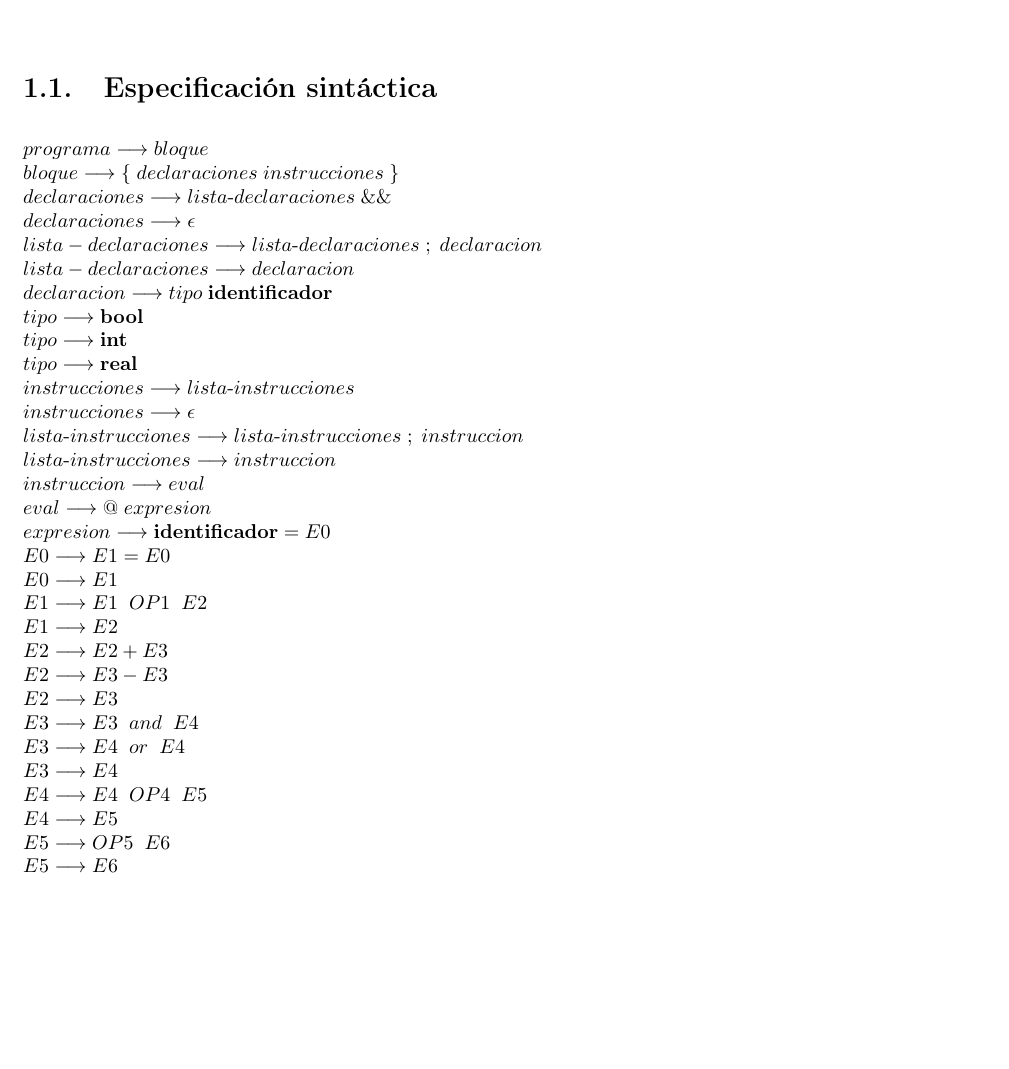
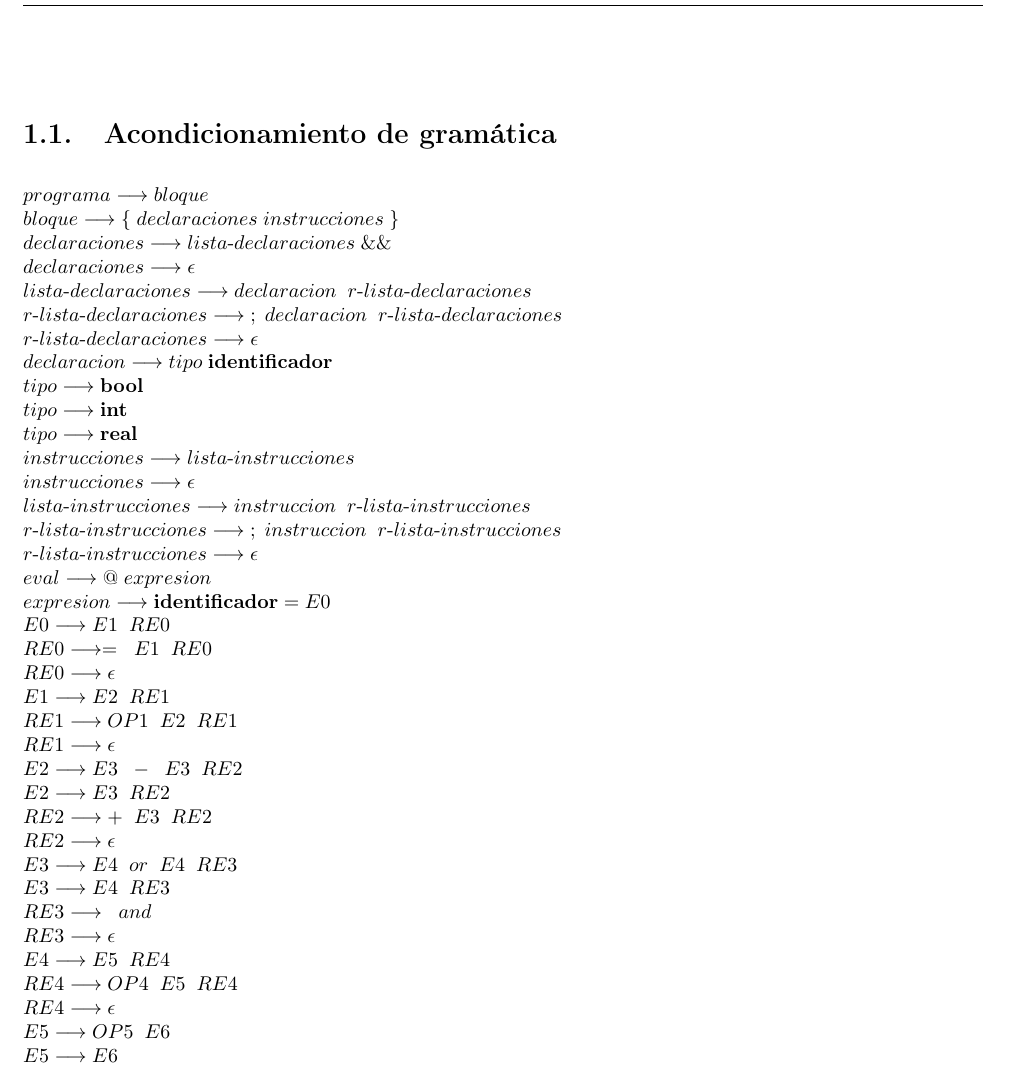
Before and after one commit to serco712/PL-Practica, a LaTeX thesis (memoria/memoria.tex, which reads memoria/Secciones/Hito2/Tiny0/2AcondicionamientoGramatica.tex): part of page 3 of 6 before the commit and part of page 3 of 7 after it, cut at the place of the change, the shorter picture padded with empty space. Compiled offline with pdfLaTeX.

Commit message:
acondicionamiento tiny0

```diff
--- a/memoria/Secciones/Hito2/Tiny0/1EspecificacionSintactica.tex
+++ b/memoria/Secciones/Hito2/Tiny0/2AcondicionamientoGramatica.tex
@@ -1,35 +1,41 @@
-\section{Especificación sintáctica}
+\section{Acondicionamiento de gramática}
 
 \begin{math}
     programa \longrightarrow bloque \\
     bloque \longrightarrow \{\;declaraciones\;instrucciones\;\}\\
     declaraciones \longrightarrow lista$-$declaraciones\;\&\& \\
     declaraciones \longrightarrow \epsilon\\
-    lista-declaraciones \longrightarrow lista$-$declaraciones\;;\;declaracion\\
-    lista-declaraciones \longrightarrow declaracion\\
+    lista$-$declaraciones \longrightarrow declaracion\;\; r$-$lista$-$declaraciones\\
+    r$-$lista$-$declaraciones \longrightarrow\;;\;declaracion\;\; r$-$lista$-$declaraciones\\
+    r$-$lista$-$declaraciones \longrightarrow \epsilon\\
     declaracion \longrightarrow tipo\;\textbf{identificador}\\
     tipo \longrightarrow \textbf{bool}\\
     tipo \longrightarrow \textbf{int}\\
     tipo \longrightarrow \textbf{real}\\
     instrucciones \longrightarrow lista$-$instrucciones\\
     instrucciones \longrightarrow \epsilon\\
-    lista$-$instrucciones \longrightarrow lista$-$instrucciones\;;\;instruccion\\
-    lista$-$instrucciones \longrightarrow instruccion\\
-    instruccion \longrightarrow eval\\
+    lista$-$instrucciones \longrightarrow instruccion\;\; r$-$lista$-$instrucciones\\
+    r$-$lista$-$instrucciones \longrightarrow\;;\;instruccion\;\;r$-$lista$-$instrucciones\\
+    r$-$lista$-$instrucciones \longrightarrow \epsilon\\
     eval \longrightarrow @\;expresion\\
     expresion \longrightarrow \textbf{identificador} = E0\\
-    E0 \longrightarrow E1 = E0\\
-    E0 \longrightarrow E1\\
-    E1 \longrightarrow E1\;\;OP1\;\;E2\\
-    E1 \longrightarrow E2\\
-    E2 \longrightarrow E2 + E3\\
-    E2 \longrightarrow E3 - E3\\
-    E2 \longrightarrow E3\\
-    E3 \longrightarrow E3\;\;and\;\;E4\\
-    E3 \longrightarrow E4\;\;or\;\;E4\\
-    E3 \longrightarrow E4\\
-    E4 \longrightarrow E4\;\;OP4\;\;E5\\
-    E4 \longrightarrow E5\\
+    E0 \longrightarrow E1\;\;RE0\\
+    RE0 \longrightarrow =\;\;E1\;\;RE0\\
+    RE0 \longrightarrow \epsilon\\
+    E1 \longrightarrow E2\;\;RE1\\
+    RE1 \longrightarrow OP1\;\;E2\;\;RE1\\
+    RE1 \longrightarrow \epsilon\\
+    E2 \longrightarrow E3\;\;-\;\;E3\;\;RE2\\
+    E2 \longrightarrow E3\;\;RE2\\
+    RE2 \longrightarrow +\;\;E3\;\;RE2\\
+    RE2 \longrightarrow \epsilon\\
+    E3 \longrightarrow E4\;\;or\;\;E4\;\;RE3\\
+    E3 \longrightarrow E4\;\;RE3\\
+    RE3 \longrightarrow \;\;and\;\; \\
+    RE3 \longrightarrow \epsilon\\
+    E4 \longrightarrow E5\;\;RE4\\
+    RE4 \longrightarrow OP4\;\;E5\;\;RE4\\
+    RE4 \longrightarrow \epsilon\\
     E5 \longrightarrow OP5\;\;E6\\
     E5 \longrightarrow E6\\
     E6 \longrightarrow E7\\
```
Also changed, not shown: memoria/Secciones/2Sintaxis.tex (+1 -0 lines), 9 other files.
